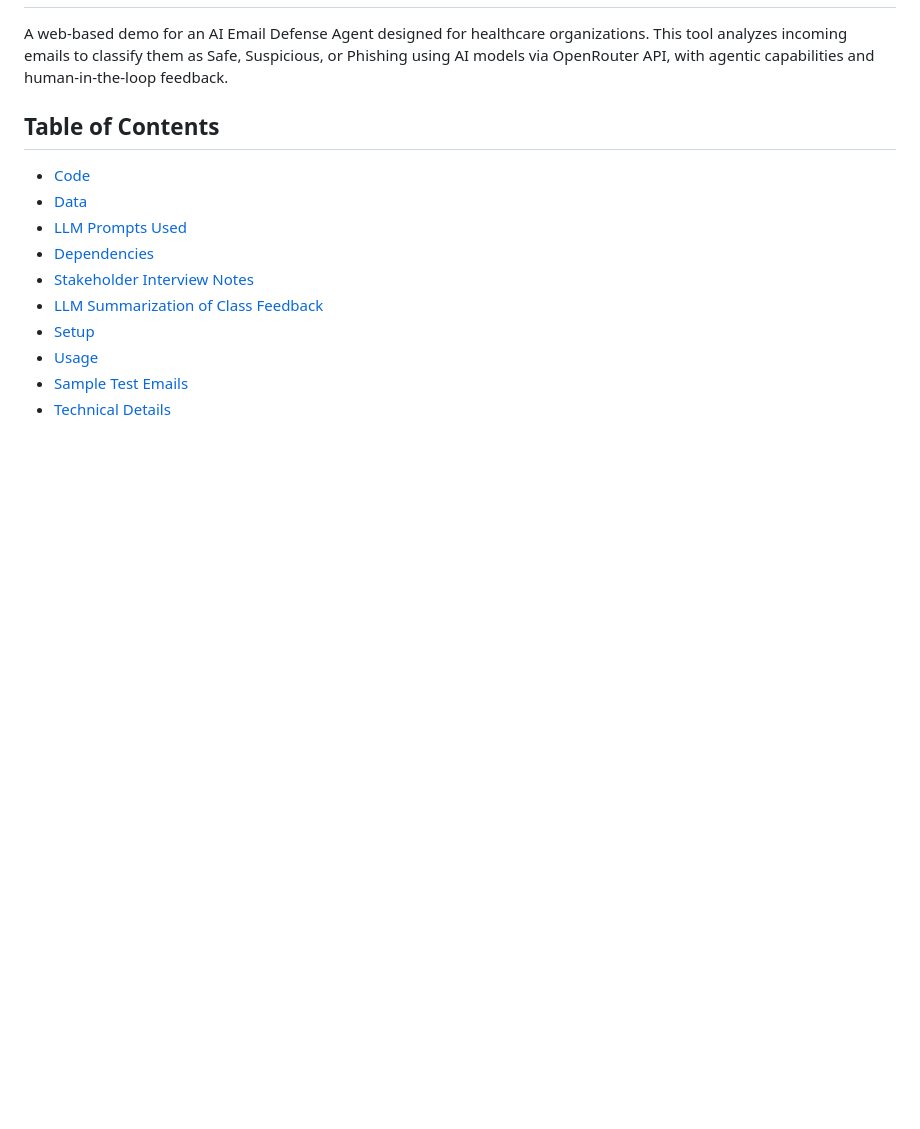
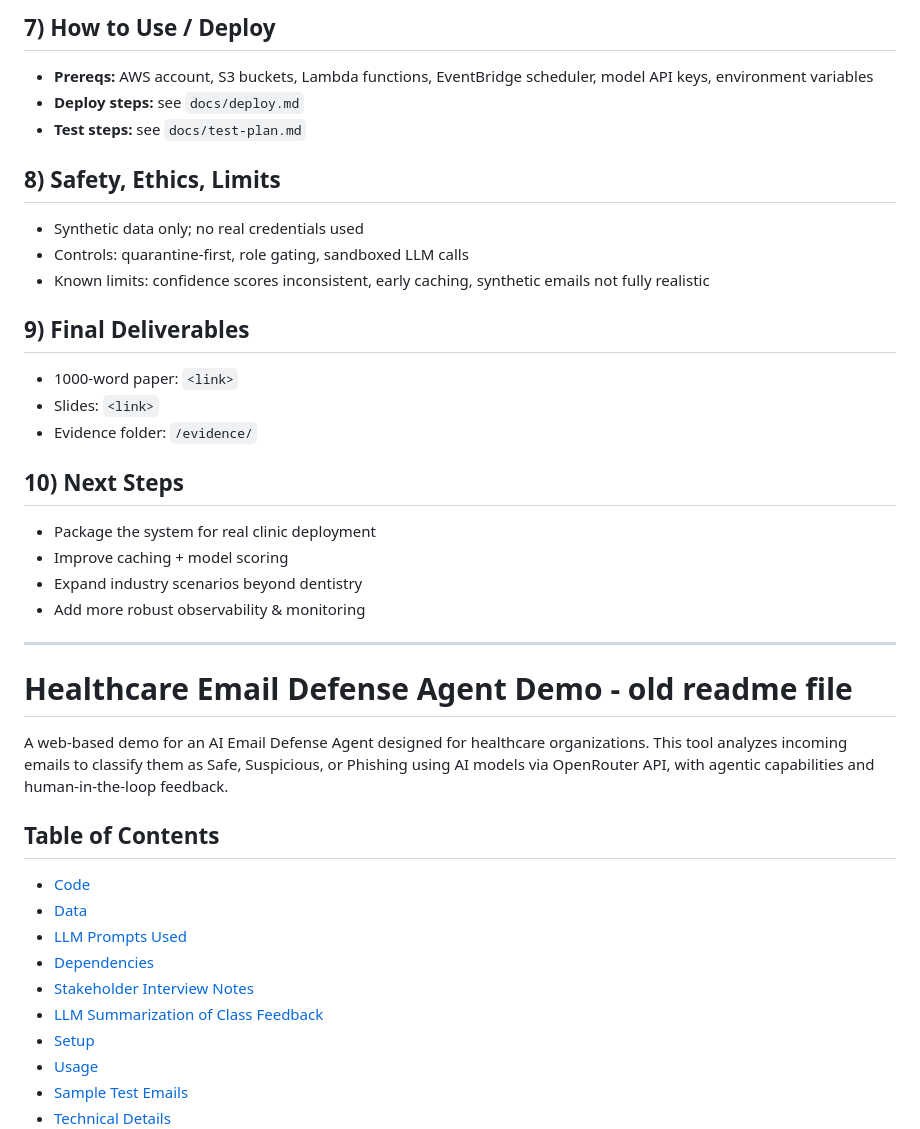
Before and after one commit to KatKho/healthcare-email-defense, a Markdown page: README.md, the part around the change printed below. GitHub-like rendering; blank space fills up the shorter version.

Commit message:
Add final analysis and demo documentation

```diff
--- a/README.md
+++ b/README.md
@@ -2,3 +62,27 @@
+## 7) How to Use / Deploy
+- **Prereqs:** AWS account, S3 buckets, Lambda functions, EventBridge scheduler, model API keys, environment variables
+- **Deploy steps:** see `docs/deploy.md`
+- **Test steps:** see `docs/test-plan.md`
+
+## 8) Safety, Ethics, Limits
+- Synthetic data only; no real credentials used
+- Controls: quarantine-first, role gating, sandboxed LLM calls
+- Known limits: confidence scores inconsistent, early caching, synthetic emails not fully realistic
+
+## 9) Final Deliverables
+- 1000-word paper: `<link>`
+- Slides: `<link>`
+- Evidence folder: `/evidence/`
+
+## 10) Next Steps
+- Package the system for real clinic deployment
+- Improve caching + model scoring
+- Expand industry scenarios beyond dentistry
+- Add more robust observability & monitoring
+
+---
+
+# Healthcare Email Defense Agent Demo - old readme file
 
 A web-based demo for an AI Email Defense Agent designed for healthcare organizations. This tool analyzes incoming emails to classify them as Safe, Suspicious, or Phishing using AI models via OpenRouter API, with agentic capabilities and human-in-the-loop feedback.
 
```
Also changed, not shown: other parts of README.md (+61 -1 lines).
